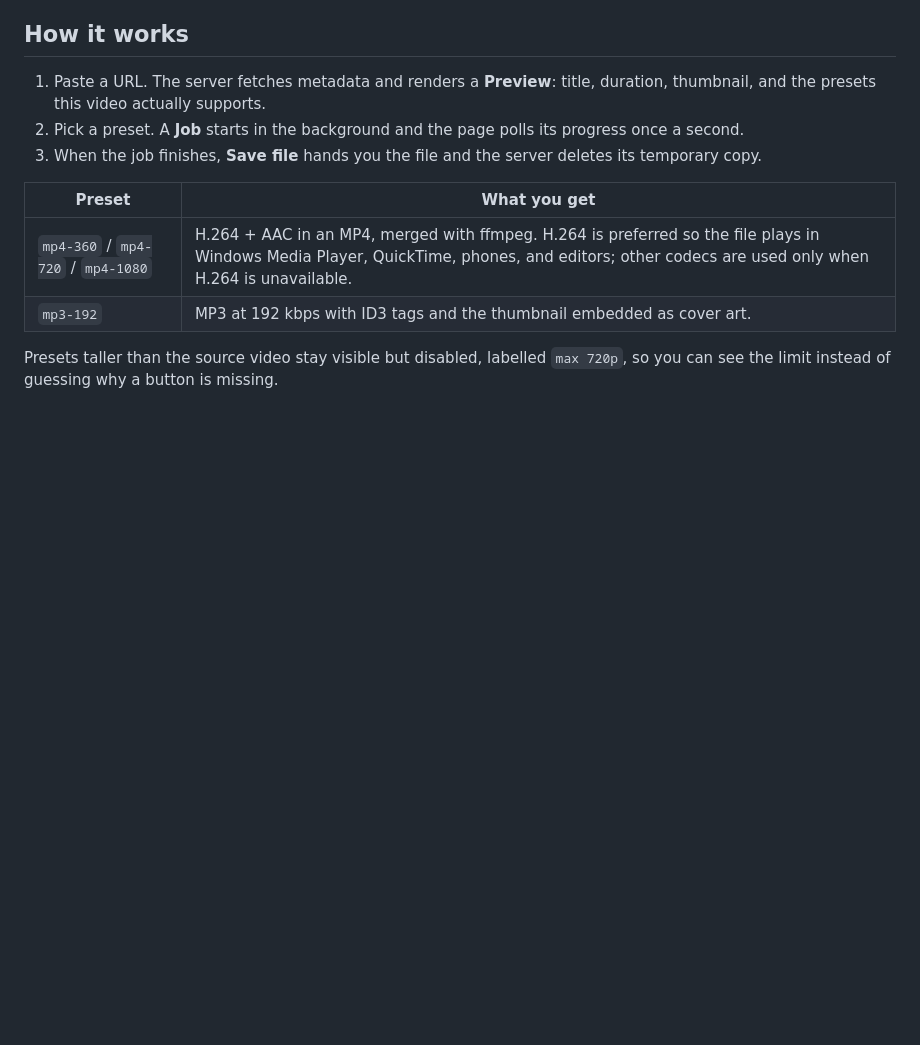
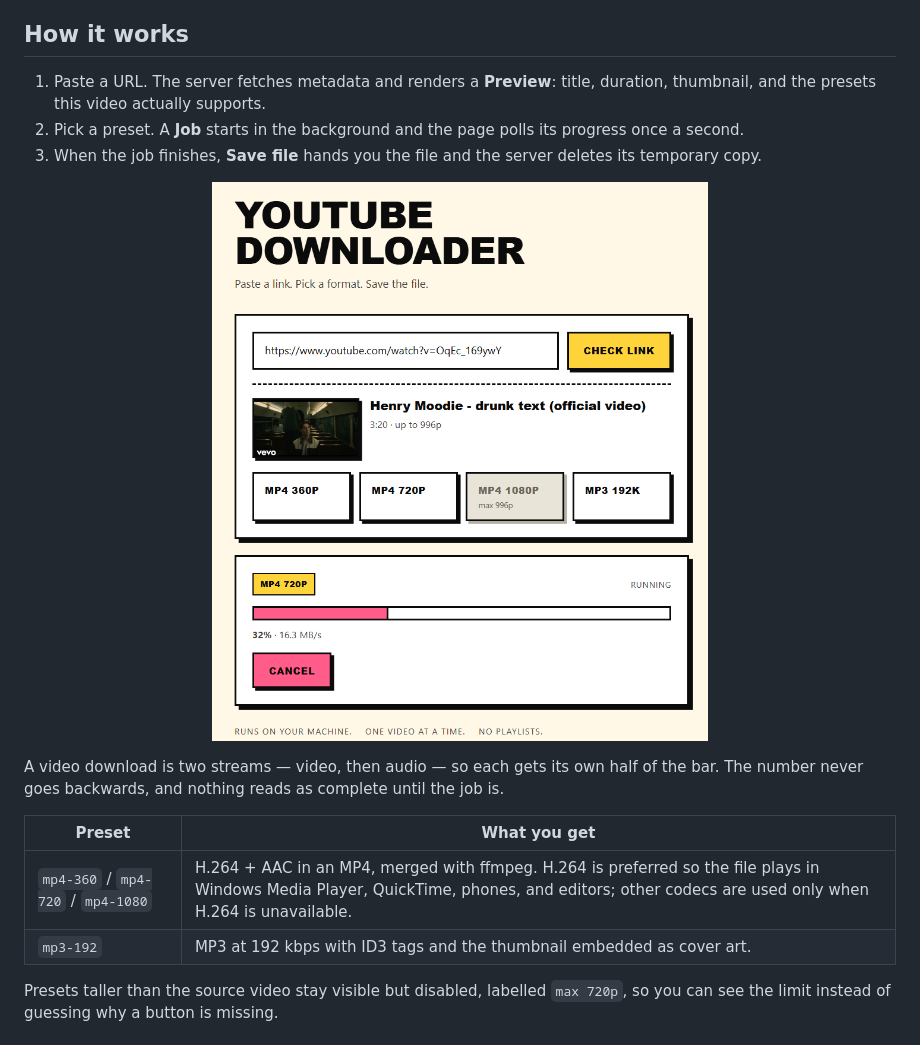
Before and after one commit to Arbi04/youtube-downloader, a Markdown page: README.md, the part around the change. GitHub-like rendering; pictures changed too: docs/screenshot_preview_progress_bar.png (added); blank space fills up the shorter version.

Commit message:
docs: show a preview and a running job in the README
Adds the second screen to the flow description and explains why a merged download splits the bar between its two streams.

```diff
--- a/README.md
+++ b/README.md
@@ -45,6 +45,18 @@ request and only thumbnails come back.
 1. Paste a URL. The server fetches metadata and renders a **Preview**: title, duration, thumbnail, and the presets this video actually supports.
 2. Pick a preset. A **Job** starts in the background and the page polls its progress once a second.
 3. When the job finishes, **Save file** hands you the file and the server deletes its temporary copy.
+
+<p align="center">
+  <img
+    src="docs/screenshot_preview_progress_bar.png"
+    alt="The same page after a link is checked: a preview card with thumbnail, title, duration and up to 996p, four preset buttons with MP4 1080p disabled and labelled max 996p, and a job card showing MP4 720p, a pink progress bar at 32 percent with 16.3 MB/s, and a Cancel button"
+    width="720"
+  />
+</p>
+
+A video download is two streams — video, then audio — so each gets its own half of
+the bar. The number never goes backwards, and nothing reads as complete until the
+job is.
 
 | Preset | What you get |
 | --- | --- |
```
